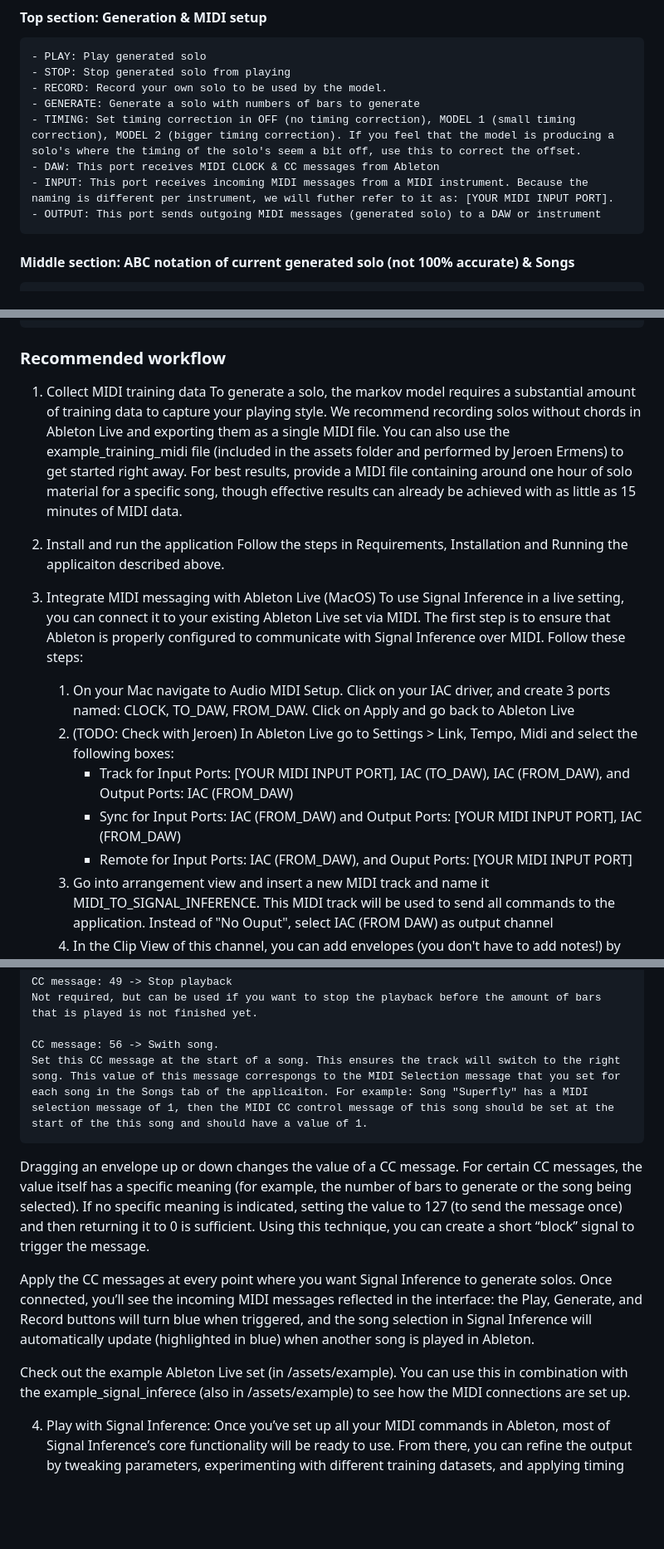
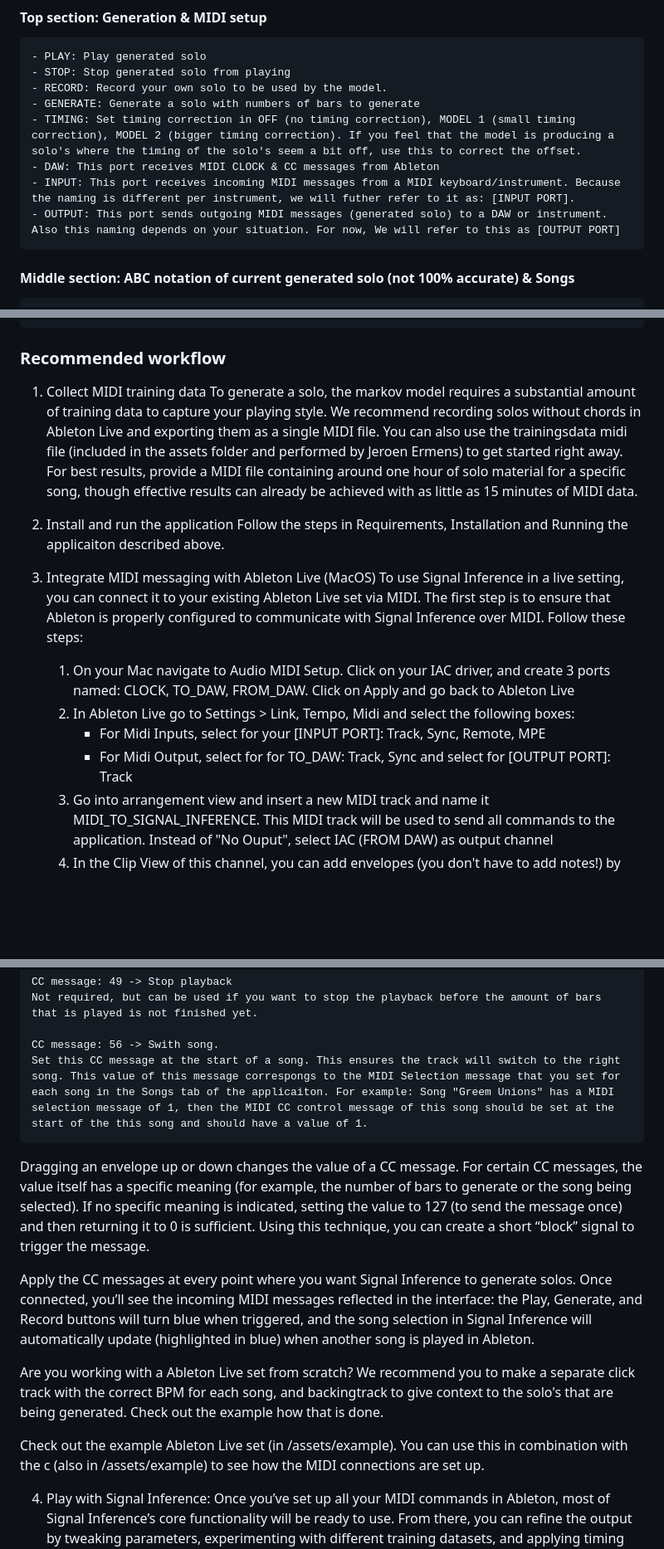
Before and after one commit to ThunderboomRecords/signal-interference-, a Markdown page: README.md, 3 parts joined by grey strips. Shown at 83% size. GitHub-like rendering; blank space fills up the shorter version.

Commit message:
chore: completed the read_me after Jeroens feedback

```diff
--- a/README.md
+++ b/README.md
@@ -29,8 +29,8 @@ The application can be run by using the following command: ``npm run start``
     - GENERATE: Generate a solo with numbers of bars to generate
     - TIMING: Set timing correction in OFF (no timing correction), MODEL 1 (small timing correction), MODEL 2 (bigger timing correction). If you feel that the model is producing a solo's where the timing of the solo's seem a bit off, use this to correct the offset.
     - DAW: This port receives MIDI CLOCK & CC messages from Ableton
-    - INPUT: This port receives incoming MIDI messages from a MIDI instrument. Because the naming is different per instrument, we will futher refer to it as: [YOUR MIDI INPUT PORT].
-    - OUTPUT: This port sends outgoing MIDI messages (generated solo) to a DAW or instrument
+    - INPUT: This port receives incoming MIDI messages from a MIDI keyboard/instrument. Because the naming is different per instrument, we will futher refer to it as: [INPUT PORT].
+    - OUTPUT: This port sends outgoing MIDI messages (generated solo) to a DAW or instrument. Also this naming depends on your situation. For now, We will refer to this as [OUTPUT PORT]
 
 #### Middle section: ABC notation of current generated solo (not 100% accurate) & Songs
     - Song title: Type your song title here
@@ -47,7 +47,7 @@ The application can be run by using the following command: ``npm run start``
 
 ### Recommended workflow
 1. Collect MIDI training data
-To generate a solo, the markov model requires a substantial amount of training data to capture your playing style. We recommend recording solos without chords in Ableton Live and exporting them as a single MIDI file. You can also use the example_training_midi file (included in the assets folder and performed by Jeroen Ermens) to get started right away. For best results, provide a MIDI file containing around one hour of solo material for a specific song, though effective results can already be achieved with as little as 15 minutes of MIDI data.
+To generate a solo, the markov model requires a substantial amount of training data to capture your playing style. We recommend recording solos without chords in Ableton Live and exporting them as a single MIDI file. You can also use the trainingsdata midi file (included in the assets folder and performed by Jeroen Ermens) to get started right away. For best results, provide a MIDI file containing around one hour of solo material for a specific song, though effective results can already be achieved with as little as 15 minutes of MIDI data.
 
 2. Install and run the application
 Follow the steps in Requirements, Installation and Running the applicaiton described above.
@@ -56,10 +56,9 @@ Follow the steps in Requirements, Installation and Running the applicaiton descr
 To use Signal Inference in a live setting, you can connect it to your existing Ableton Live set via MIDI. The first step is to ensure that Ableton is properly configured to communicate with Signal Inference over MIDI. Follow these steps:
 
     1. On your Mac navigate to Audio MIDI Setup. Click on your IAC driver, and create 3 ports named: CLOCK, TO_DAW, FROM_DAW. Click on Apply and go back to Ableton Live
-    2. (TODO: Check with Jeroen) In Ableton Live go to Settings > Link, Tempo, Midi and select the following boxes:
-        - Track for Input Ports: [YOUR MIDI INPUT PORT], IAC (TO_DAW), IAC (FROM_DAW), and Output Ports: IAC (FROM_DAW)
-        - Sync for Input Ports: IAC (FROM_DAW) and Output Ports: [YOUR MIDI INPUT PORT], IAC (FROM_DAW)
-        - Remote for Input Ports: IAC (FROM_DAW), and Ouput Ports: [YOUR MIDI INPUT PORT]
+    2. In Ableton Live go to Settings > Link, Tempo, Midi and select the following boxes:
+        - For Midi Inputs, select for your [INPUT PORT]: Track, Sync, Remote, MPE
+        - For Midi Output, select for for TO_DAW: Track, Sync and select for [OUTPUT PORT]: Track
     3. Go into arrangement view and insert a new MIDI track and name it MIDI_TO_SIGNAL_INFERENCE. This MIDI track will be used to send all commands to the application. Instead of "No Ouput", select IAC (FROM DAW) as output channel
     7. In the Clip View of this channel, you can add envelopes (you don't have to add notes!) by clicking on Envelopes.
 
@@ -81,13 +80,15 @@ Signal Inference uses the following MIDI CC messages to generate solos. This che
     Not required, but can be used if you want to stop the playback before the amount of bars that is played is not finished yet.
 
     CC message: 56 -> Swith song.
-    Set this CC message at the start of a song. This ensures the track will switch to the right song. This value of this message correspongs to the MIDI Selection message that you set for each song in the Songs tab of the applicaiton. For example: Song "Superfly" has a MIDI selection message of 1, then the MIDI CC control message of this song should be set at the start of the this song and should have a value of 1.
+    Set this CC message at the start of a song. This ensures the track will switch to the right song. This value of this message correspongs to the MIDI Selection message that you set for each song in the Songs tab of the applicaiton. For example: Song "Greem Unions" has a MIDI selection message of 1, then the MIDI CC control message of this song should be set at the start of the this song and should have a value of 1.
 
 Dragging an envelope up or down changes the value of a CC message. For certain CC messages, the value itself has a specific meaning (for example, the number of bars to generate or the song being selected). If no specific meaning is indicated, setting the value to 127 (to send the message once) and then returning it to 0 is sufficient. Using this technique, you can create a short “block” signal to trigger the message.
 
 Apply the CC messages at every point where you want Signal Inference to generate solos. Once connected, you’ll see the incoming MIDI messages reflected in the interface: the Play, Generate, and Record buttons will turn blue when triggered, and the song selection in Signal Inference will automatically update (highlighted in blue) when another song is played in Ableton.
 
-Check out the example Ableton Live set (in /assets/example). You can use this in combination with the example_signal_inferece (also in /assets/example) to see how the MIDI connections are set up.
+Are you working with a Ableton Live set from scratch? We recommend you to make a separate click track with the correct BPM for each song, and backingtrack to give context to the solo's that are being generated. Check out the example how that is done.
+
+Check out the example Ableton Live set (in /assets/example). You can use this in combination with the c (also in /assets/example) to see how the MIDI connections are set up.
 
 4. Play with Signal Inference:
 Once you’ve set up all your MIDI commands in Ableton, most of Signal Inference’s core functionality will be ready to use. From there, you can refine the output by tweaking parameters, experimenting with different training datasets, and applying timing corrections. When you’re happy with the results, save the model for future use.
```
